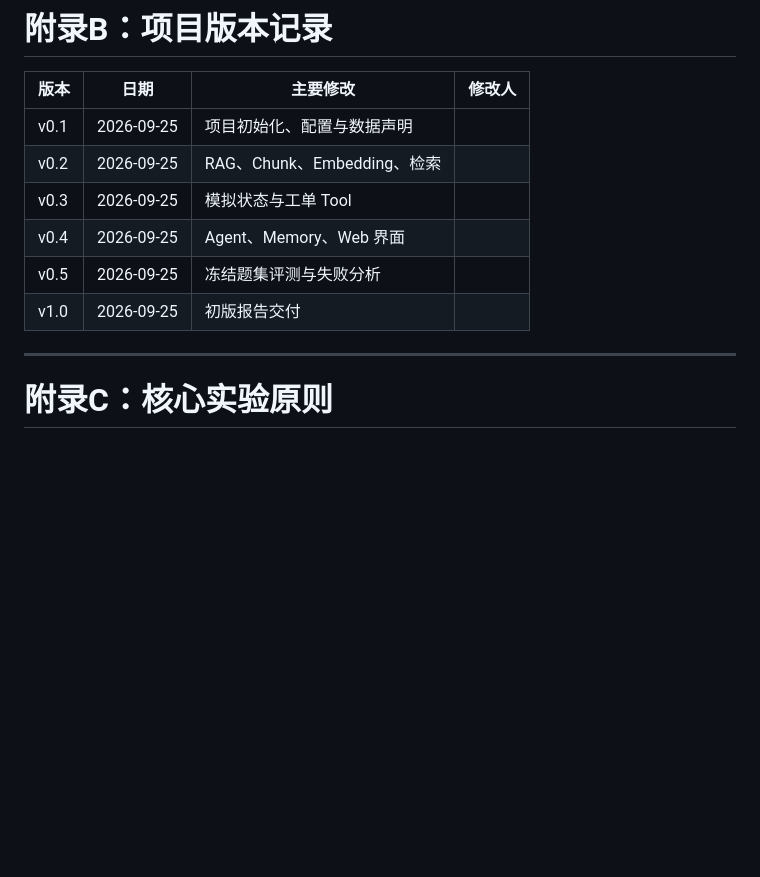
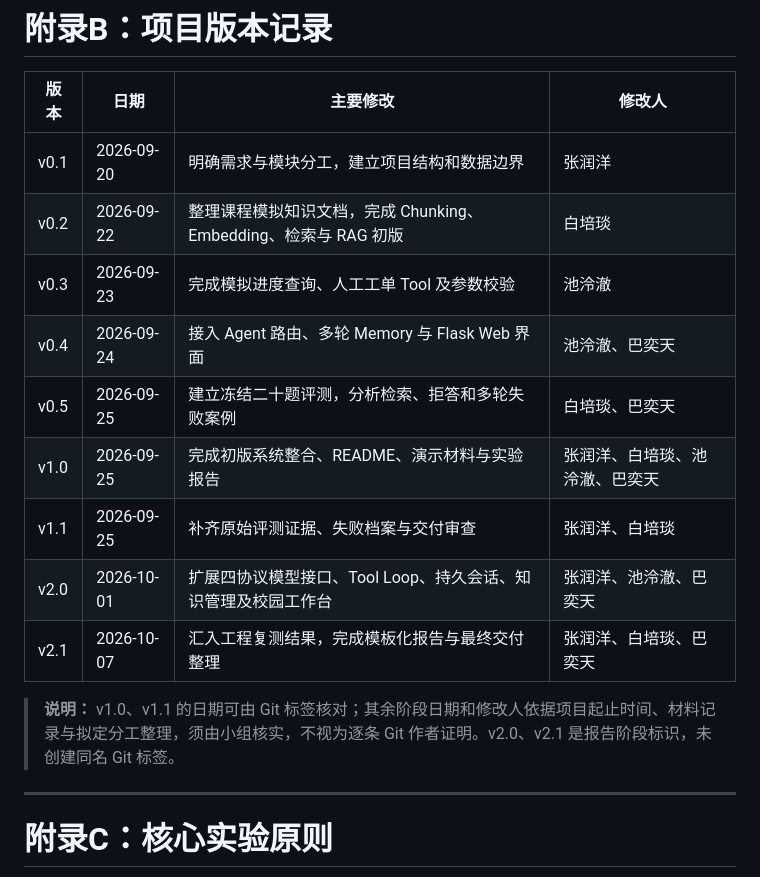
Before and after one commit to ben2py/campus-ai-service, a Markdown page: 05_Final_Report/长安知行校园智能客服系统实验报告.md, the part around the change. Rendered like a GitHub page; blank space fills up the shorter version.

Commit message:
docs: complete project version history

```diff
--- a/05_Final_Report/长安知行校园智能客服系统实验报告.md
+++ b/05_Final_Report/长安知行校园智能客服系统实验报告.md
@@ -1061,12 +1061,17 @@ AI主要用于：
 
 | 版本 | 日期 | 主要修改 | 修改人 |
 |---|---|---|---|
-| v0.1 | 2026-09-25 | 项目初始化、配置与数据声明 |  |
-| v0.2 | 2026-09-25 | RAG、Chunk、Embedding、检索 |  |
-| v0.3 | 2026-09-25 | 模拟状态与工单 Tool |  |
-| v0.4 | 2026-09-25 | Agent、Memory、Web 界面 |  |
-| v0.5 | 2026-09-25 | 冻结题集评测与失败分析 |  |
-| v1.0 | 2026-09-25 | 初版报告交付 |  |
+| v0.1 | 2026-09-20 | 明确需求与模块分工，建立项目结构和数据边界 | 张润洋 |
+| v0.2 | 2026-09-22 | 整理课程模拟知识文档，完成 Chunking、Embedding、检索与 RAG 初版 | 白培琰 |
+| v0.3 | 2026-09-23 | 完成模拟进度查询、人工工单 Tool 及参数校验 | 池泠澈 |
+| v0.4 | 2026-09-24 | 接入 Agent 路由、多轮 Memory 与 Flask Web 界面 | 池泠澈、巴奕天 |
+| v0.5 | 2026-09-25 | 建立冻结二十题评测，分析检索、拒答和多轮失败案例 | 白培琰、巴奕天 |
+| v1.0 | 2026-09-25 | 完成初版系统整合、README、演示材料与实验报告 | 张润洋、白培琰、池泠澈、巴奕天 |
+| v1.1 | 2026-09-25 | 补齐原始评测证据、失败档案与交付审查 | 张润洋、白培琰 |
+| v2.0 | 2026-10-01 | 扩展四协议模型接口、Tool Loop、持久会话、知识管理及校园工作台 | 张润洋、池泠澈、巴奕天 |
+| v2.1 | 2026-10-07 | 汇入工程复测结果，完成模板化报告与最终交付整理 | 张润洋、白培琰、巴奕天 |
+
+> **说明：** v1.0、v1.1 的日期可由 Git 标签核对；其余阶段日期和修改人依据项目起止时间、材料记录与拟定分工整理，须由小组核实，不视为逐条 Git 作者证明。v2.0、v2.1 是报告阶段标识，未创建同名 Git 标签。
 
 ---
 
```
